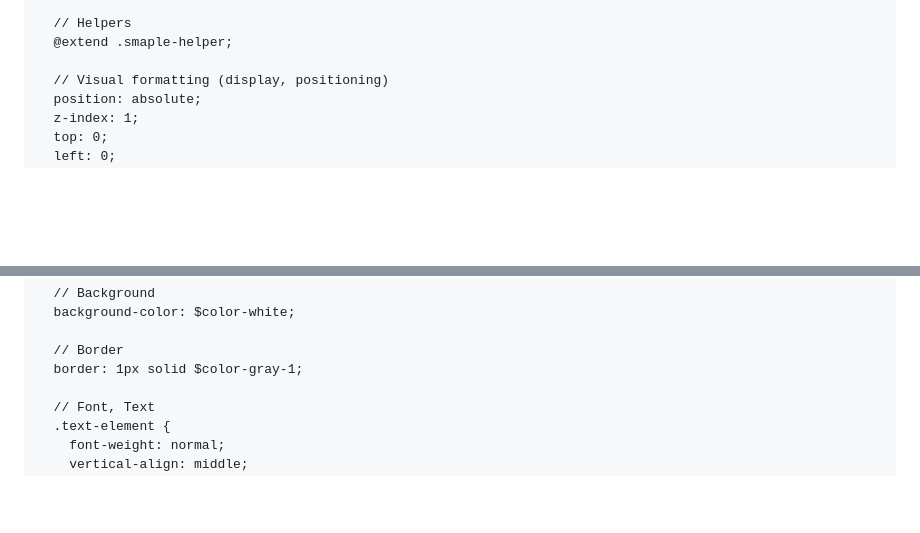
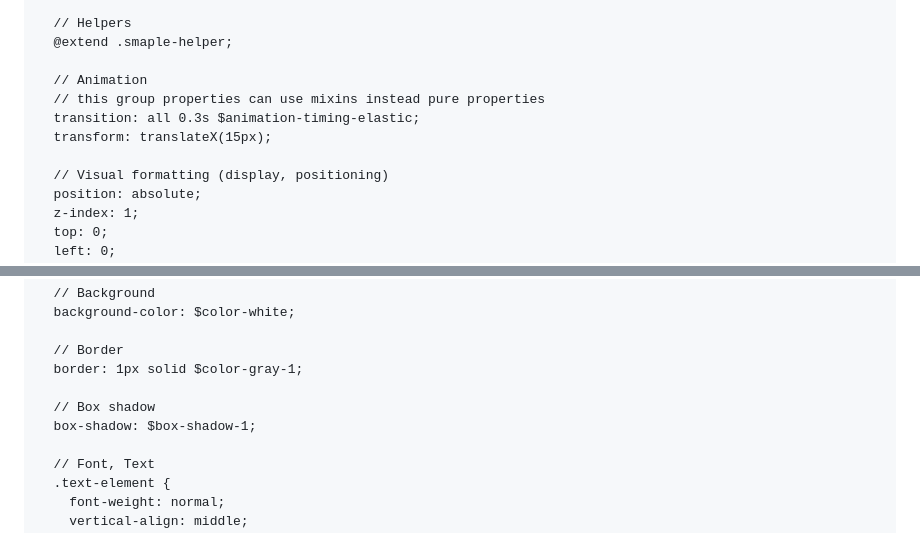
Before and after one commit to Nattarat/style-guideline-oldschool, a Markdown page: README.md, 2 parts joined by grey strips. Rendered like a GitHub page; blank space fills up the shorter version.

```diff
--- a/README.md
+++ b/README.md
@@ -128,6 +128,11 @@ $primary-border-radius: 5px;
   // Helpers
   @extend .smaple-helper;
 
+  // Animation
+  // this group properties can use mixins instead pure properties
+  transition: all 0.3s $animation-timing-elastic;
+  transform: translateX(15px);
+
   // Visual formatting (display, positioning)
   position: absolute;
   z-index: 1;
@@ -148,6 +153,9 @@ $primary-border-radius: 5px;
 
   // Border
   border: 1px solid $color-gray-1;
+
+  // Box shadow
+  box-shadow: $box-shadow-1;
 
   // Font, Text
   .text-element {
```
Also changed, not shown: other parts of README.md (+81 -1 lines), README-images/button-detail.png (added), README-images/button-size.png (added), README-images/button-state.png (added), README-images/button-structure.png (added).
